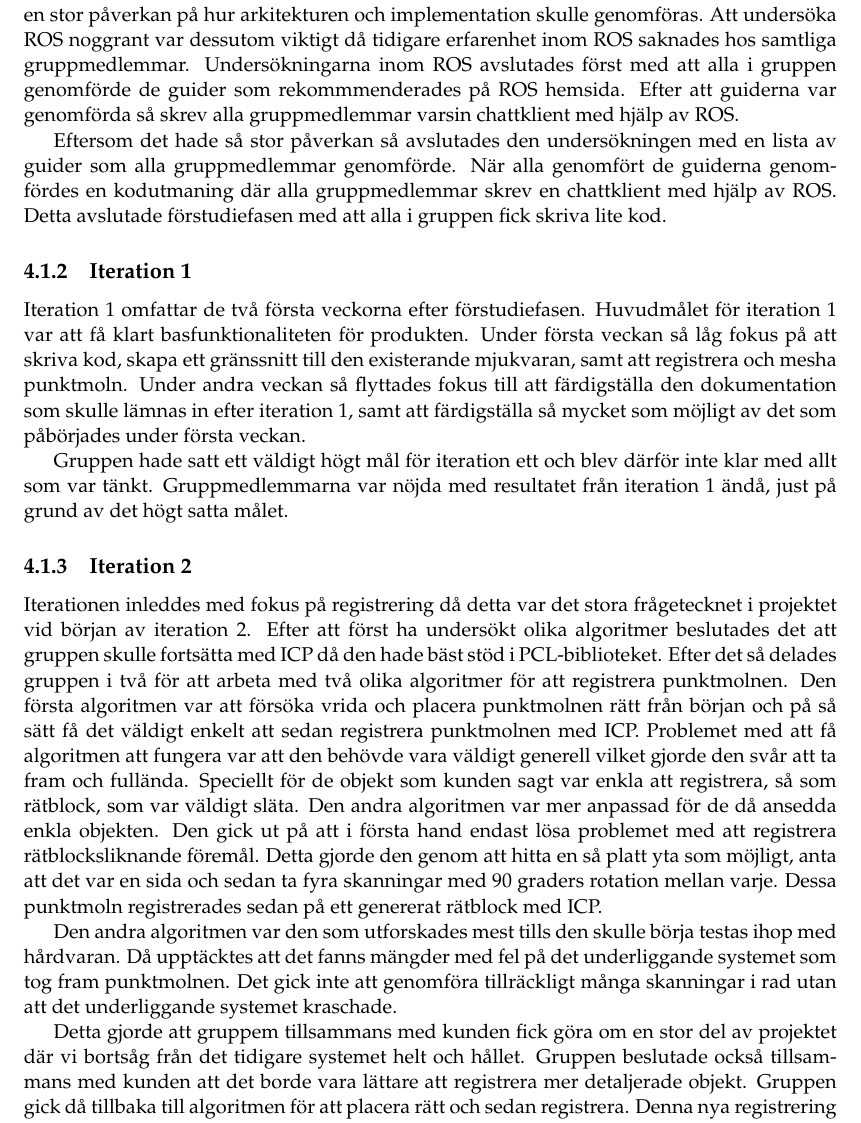
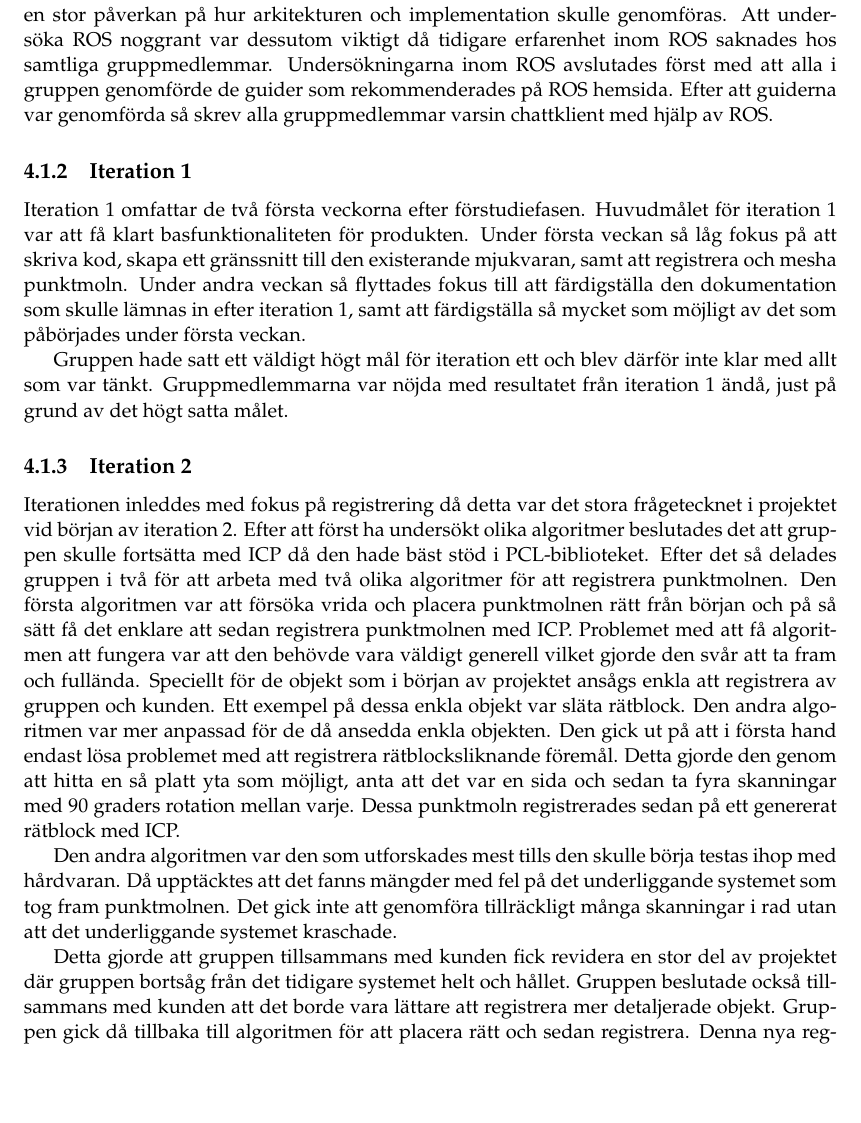
Before and after one commit to PUM-9/kandidatrapport, a LaTeX thesis (student_thesis.tex, which reads method.tex): part of page 23 of 105, cut so that both start at the same text, the shorter picture padded with empty space. Compiled offline with pdfLaTeX.

Commit message:
whent through method and polished it

```diff
--- a/method.tex
+++ b/method.tex
@@ -20,11 +20,7 @@ Detta ledde även till att den personen fick mer erfarenheter och kunskaper om v
 % SLUT EV DISKUSSION
 
 Gruppen började sedan att studera de områden, verktyg och ramverk som skulle behövas för projektet, framförallt ROS. Den information som gruppen hade från början var den som kunden tillhandahållit och utifrån denna information upptäcktes en del nya områden som behövde undersökas, framförallt PCL. Under förstudien delade utvecklingsledaren ut olika områden att undersöka. Efter ett område undersökts skrevs ett kort dokument som beskrev slutsatserna och innehöll relevanta länkar från undersökningen. De största områdena som undersöktes var ROS och PCL. Framförallt undersöktes ROS eftersom det hade en stor påverkan på hur arkitekturen och implementation skulle genomföras. Att undersöka ROS noggrant var dessutom viktigt då tidigare erfarenhet inom ROS saknades hos samtliga gruppmedlemmar.
-Undersökningarna inom ROS avslutades först med att alla i gruppen genomförde de guider som rekommmenderades på ROS hemsida. Efter att guiderna var genomförda så skrev alla gruppmedlemmar varsin chattklient med hjälp av ROS.
-
-% SKRIVIT OM
-Eftersom det hade så stor påverkan så avslutades den undersökningen med en lista av guider som alla gruppmedlemmar genomförde. När alla genomfört de guiderna genomfördes en kodutmaning där alla gruppmedlemmar skrev en chattklient med hjälp av ROS. Detta avslutade förstudiefasen med att alla i gruppen fick skriva lite kod.
-% SLUT SKRIVIT OM
+Undersökningarna inom ROS avslutades först med att alla i gruppen genomförde de guider som rekommenderades på ROS hemsida. Efter att guiderna var genomförda så skrev alla gruppmedlemmar varsin chattklient med hjälp av ROS.
 
 \subsection{Iteration 1}
 
@@ -36,11 +32,11 @@ Gruppen hade satt ett väldigt högt mål för iteration ett och blev därför i
 
 \subsection{Iteration 2}
 
-Iterationen inleddes med fokus på registrering då detta var det stora frågetecknet i projektet vid början av iteration 2. Efter att först ha undersökt olika algoritmer beslutades det att gruppen skulle fortsätta med ICP då den hade bäst stöd i PCL-biblioteket. Efter det så delades gruppen i två för att arbeta med två olika algoritmer för att registrera punktmolnen. Den första algoritmen var att försöka vrida och placera punktmolnen rätt från början och på så sätt få det väldigt enkelt att sedan registrera punktmolnen med ICP. Problemet med att få algoritmen att fungera var att den behövde vara väldigt generell vilket gjorde den svår att ta fram och fullända. Speciellt för de objekt som kunden sagt var enkla att registrera, så som rätblock, som var väldigt släta. Den andra algoritmen var mer anpassad för de då ansedda enkla objekten. Den gick ut på att i första hand endast lösa problemet med att registrera rätblocksliknande föremål. Detta gjorde den genom att hitta en så platt yta som möjligt, anta att det var en sida och sedan ta fyra skanningar med 90 graders rotation mellan varje. Dessa punktmoln registrerades sedan på ett genererat rätblock med ICP.
+Iterationen inleddes med fokus på registrering då detta var det stora frågetecknet i projektet vid början av iteration 2. Efter att först ha undersökt olika algoritmer beslutades det att gruppen skulle fortsätta med ICP då den hade bäst stöd i PCL-biblioteket. Efter det så delades gruppen i två för att arbeta med två olika algoritmer för att registrera punktmolnen. Den första algoritmen var att försöka vrida och placera punktmolnen rätt från början och på så sätt få det enklare att sedan registrera punktmolnen med ICP. Problemet med att få algoritmen att fungera var att den behövde vara väldigt generell vilket gjorde den svår att ta fram och fullända. Speciellt för de objekt som i början av projektet ansågs enkla att registrera av gruppen och kunden. Ett exempel på dessa enkla objekt var släta rätblock. Den andra algoritmen var mer anpassad för de då ansedda enkla objekten. Den gick ut på att i första hand endast lösa problemet med att registrera rätblocksliknande föremål. Detta gjorde den genom att hitta en så platt yta som möjligt, anta att det var en sida och sedan ta fyra skanningar med 90 graders rotation mellan varje. Dessa punktmoln registrerades sedan på ett genererat rätblock med ICP.
 
 Den andra algoritmen var den som utforskades mest tills den skulle börja testas ihop med hårdvaran. Då upptäcktes att det fanns mängder med fel på det underliggande systemet som tog fram punktmolnen. Det gick inte att genomföra tillräckligt många skanningar i rad utan att det underliggande systemet kraschade.
 
-Detta gjorde att gruppem tillsammans med kunden fick göra om en stor del av projektet där vi bortsåg från det tidigare systemet helt och hållet. Gruppen beslutade också tillsammans med kunden att det borde vara lättare att registrera mer detaljerade objekt. Gruppen gick då tillbaka till algoritmen för att placera rätt och sedan registrera. Denna nya registrering placerades i ett helt nytt program så gruppen började även bygga ett CLI och integrera meshning och registrering i ett enda program. Istället för att som tidigare bygga allt som enskilda ROS-noder.
+Detta gjorde att gruppen tillsammans med kunden fick revidera en stor del av projektet där gruppen bortsåg från det tidigare systemet helt och hållet. Gruppen beslutade också tillsammans med kunden att det borde vara lättare att registrera mer detaljerade objekt. Gruppen gick då tillbaka till algoritmen för att placera rätt och sedan registrera. Denna nya registrering placerades i ett helt nytt program så gruppen började även bygga ett CLI och integrera meshning och registrering i ett enda program. Istället för att som tidigare bygga allt som enskilda ROS-noder.
 
 \subsection{Iteration 3}
 
```
Also changed, not shown: method.tex (4 more changed lines).
